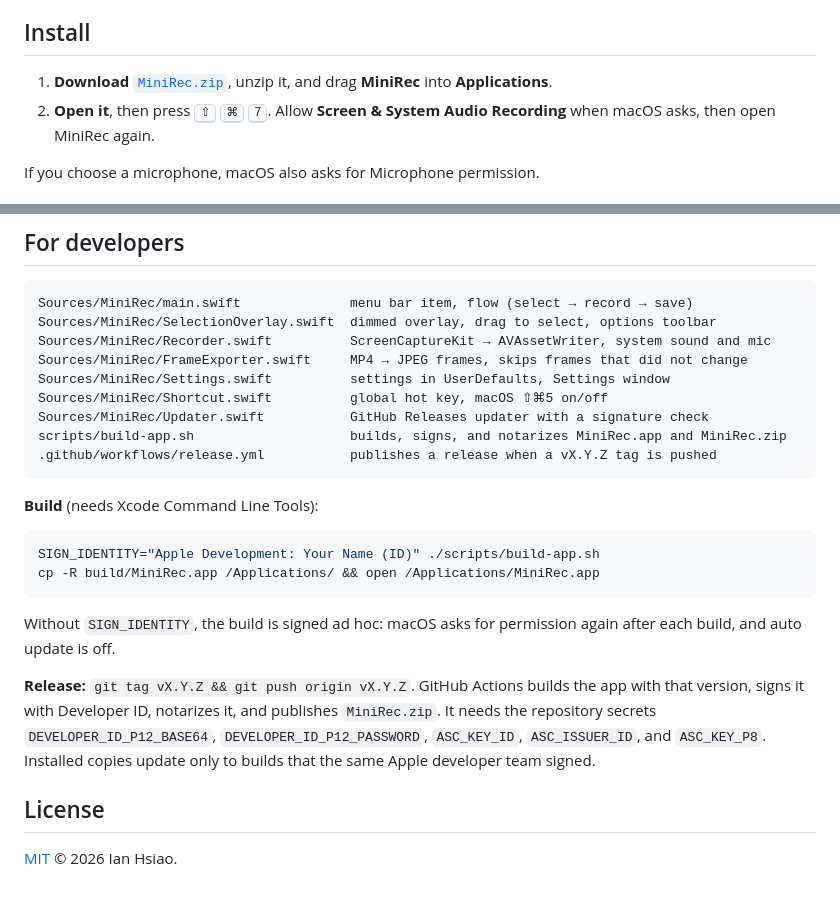
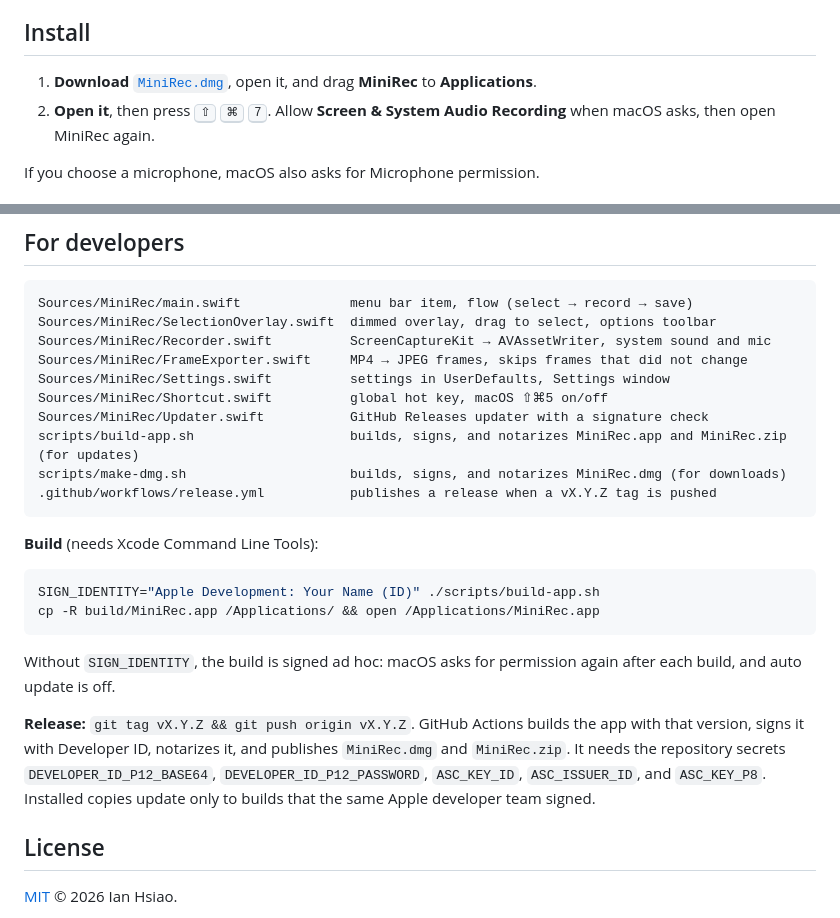
Before and after one commit to madeyexz/minirec, a Markdown page: README.md, 2 parts joined by grey strips. GitHub-like rendering; blank space fills up the shorter version.

````diff
--- a/README.md
+++ b/README.md
@@ -48,7 +48,7 @@ The toolbar under the area sets **MP4 or image frames**, **clipboard or folder**
 
 ## Install
 
-1. **Download** [`MiniRec.zip`](https://github.com/madeyexz/minirec/releases/latest/download/MiniRec.zip), unzip it, and drag **MiniRec** into **Applications**.
+1. **Download** [`MiniRec.dmg`](https://github.com/madeyexz/minirec/releases/latest/download/MiniRec.dmg), open it, and drag **MiniRec** to **Applications**.
 2. **Open it**, then press <kbd>⇧</kbd> <kbd>⌘</kbd> <kbd>7</kbd>. Allow **Screen & System Audio Recording** when macOS asks, then open MiniRec again.
 
 If you choose a microphone, macOS also asks for Microphone permission.
@@ -81,7 +81,8 @@ Sources/MiniRec/FrameExporter.swift     MP4 → JPEG frames, skips frames that d
 Sources/MiniRec/Settings.swift          settings in UserDefaults, Settings window
 Sources/MiniRec/Shortcut.swift          global hot key, macOS ⇧⌘5 on/off
 Sources/MiniRec/Updater.swift           GitHub Releases updater with a signature check
-scripts/build-app.sh                    builds, signs, and notarizes MiniRec.app and MiniRec.zip
+scripts/build-app.sh                    builds, signs, and notarizes MiniRec.app and MiniRec.zip (for updates)
+scripts/make-dmg.sh                     builds, signs, and notarizes MiniRec.dmg (for downloads)
 .github/workflows/release.yml           publishes a release when a vX.Y.Z tag is pushed
 ```
 
@@ -94,7 +95,7 @@ cp -R build/MiniRec.app /Applications/ && open /Applications/MiniRec.app
 
 Without `SIGN_IDENTITY`, the build is signed ad hoc: macOS asks for permission again after each build, and auto update is off.
 
-**Release:** `git tag vX.Y.Z && git push origin vX.Y.Z`. GitHub Actions builds the app with that version, signs it with Developer ID, notarizes it, and publishes `MiniRec.zip`. It needs the repository secrets `DEVELOPER_ID_P12_BASE64`, `DEVELOPER_ID_P12_PASSWORD`, `ASC_KEY_ID`, `ASC_ISSUER_ID`, and `ASC_KEY_P8`. Installed copies update only to builds that the same Apple developer team signed.
+**Release:** `git tag vX.Y.Z && git push origin vX.Y.Z`. GitHub Actions builds the app with that version, signs it with Developer ID, notarizes it, and publishes `MiniRec.dmg` and `MiniRec.zip`. It needs the repository secrets `DEVELOPER_ID_P12_BASE64`, `DEVELOPER_ID_P12_PASSWORD`, `ASC_KEY_ID`, `ASC_ISSUER_ID`, and `ASC_KEY_P8`. Installed copies update only to builds that the same Apple developer team signed.
 
 ## License
 
````
Also changed, not shown: other parts of README.md (+1 -1 lines), Resources/dmg/background.png (added), Resources/dmg/background@2x.png (added), 4 other files.
